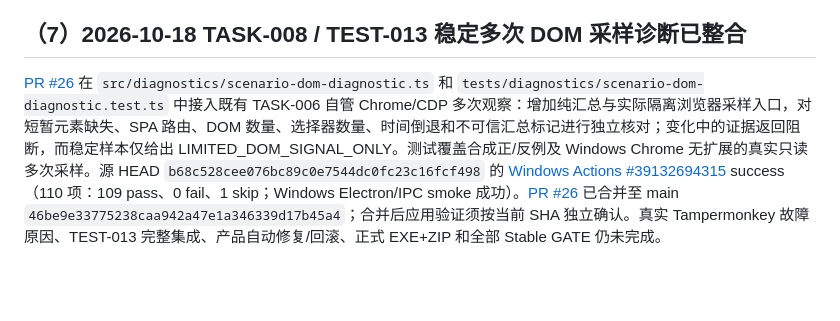
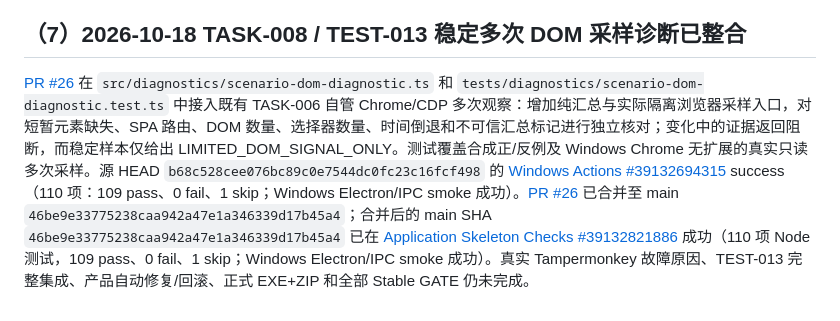
Before and after one commit to devin930906/userscript-auto-healer, a Markdown page: docs/09-development-plan.md, the part around the change. GitHub-like rendering; blank space fills up the shorter version.

Commit message:
docs(TASK-008): link successful merged-main Windows validation

```diff
--- a/docs/09-development-plan.md
+++ b/docs/09-development-plan.md
@@ -162,4 +162,4 @@ PR [#21](https://github.com/devin930906/userscript-auto-healer/pull/21) 已以
 
 ## （7）2026-10-18 TASK-008 / TEST-013 稳定多次 DOM 采样诊断已整合
 
-[PR #26](https://github.com/devin930906/userscript-auto-healer/pull/26) 在 `src/diagnostics/scenario-dom-diagnostic.ts` 和 `tests/diagnostics/scenario-dom-diagnostic.test.ts` 中接入既有 TASK-006 自管 Chrome/CDP 多次观察：增加纯汇总与实际隔离浏览器采样入口，对短暂元素缺失、SPA 路由、DOM 数量、选择器数量、时间倒退和不可信汇总标记进行独立核对；变化中的证据返回阻断，而稳定样本仅给出 LIMITED_DOM_SIGNAL_ONLY。测试覆盖合成正/反例及 Windows Chrome 无扩展的真实只读多次采样。源 HEAD `b68c528cee076bc89c0e7544dc0fc23c16fcf498` 的 [Windows Actions #39132694315](https://github.com/devin930906/userscript-auto-healer/actions/runs/39132694315) success（110 项：109 pass、0 fail、1 skip；Windows Electron/IPC smoke 成功）。[PR #26](https://github.com/devin930906/userscript-auto-healer/pull/26) 已合并至 main `46be9e33775238caa942a47e1a346339d17b45a4`；合并后应用验证须按当前 SHA 独立确认。真实 Tampermonkey 故障原因、TEST-013 完整集成、产品自动修复/回滚、正式 EXE+ZIP 和全部 Stable GATE 仍未完成。
+[PR #26](https://github.com/devin930906/userscript-auto-healer/pull/26) 在 `src/diagnostics/scenario-dom-diagnostic.ts` 和 `tests/diagnostics/scenario-dom-diagnostic.test.ts` 中接入既有 TASK-006 自管 Chrome/CDP 多次观察：增加纯汇总与实际隔离浏览器采样入口，对短暂元素缺失、SPA 路由、DOM 数量、选择器数量、时间倒退和不可信汇总标记进行独立核对；变化中的证据返回阻断，而稳定样本仅给出 LIMITED_DOM_SIGNAL_ONLY。测试覆盖合成正/反例及 Windows Chrome 无扩展的真实只读多次采样。源 HEAD `b68c528cee076bc89c0e7544dc0fc23c16fcf498` 的 [Windows Actions #39132694315](https://github.com/devin930906/userscript-auto-healer/actions/runs/39132694315) success（110 项：109 pass、0 fail、1 skip；Windows Electron/IPC smoke 成功）。[PR #26](https://github.com/devin930906/userscript-auto-healer/pull/26) 已合并至 main `46be9e33775238caa942a47e1a346339d17b45a4`；合并后的 main SHA `46be9e33775238caa942a47e1a346339d17b45a4` 已在 [Application Skeleton Checks #39132821886](https://github.com/devin930906/userscript-auto-healer/actions/runs/39132821886) 成功（110 项 Node 测试，109 pass、0 fail、1 skip；Windows Electron/IPC smoke 成功）。真实 Tampermonkey 故障原因、TEST-013 完整集成、产品自动修复/回滚、正式 EXE+ZIP 和全部 Stable GATE 仍未完成。
```
Also changed, not shown: docs/12-handoff.md (+1 -1 lines).
